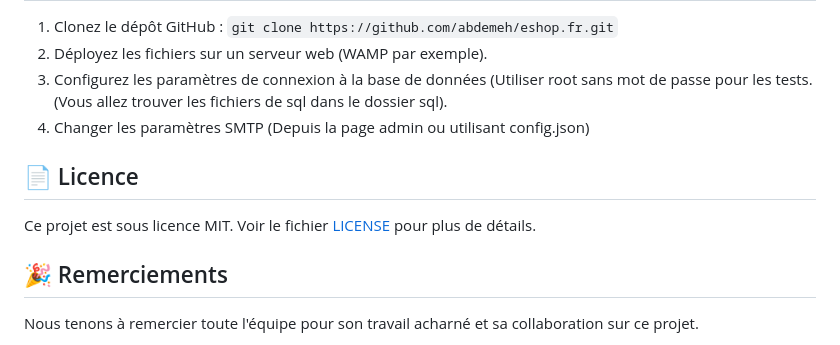
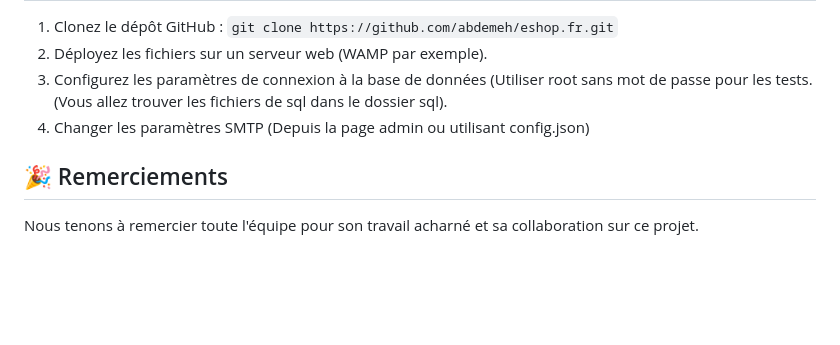
Before and after one commit to abdemeh/eshop.fr, a Markdown page: README.md, the part around the change. GitHub-like rendering; blank space fills up the shorter version.

```diff
--- a/README.md
+++ b/README.md
@@ -51,8 +51,5 @@ Ces technologies ont été sélectionnées pour offrir une expérience utilisate
 3. Configurez les paramètres de connexion à la base de données (Utiliser root sans mot de passe pour les tests. (Vous allez trouver les fichiers de sql dans le dossier sql).
 4. Changer les paramètres SMTP (Depuis la page admin ou utilisant config.json)
 
-## 📄 Licence
-Ce projet est sous licence MIT. Voir le fichier [LICENSE](LICENSE) pour plus de détails.
-
 ## 🎉 Remerciements
 Nous tenons à remercier toute l'équipe pour son travail acharné et sa collaboration sur ce projet.
```
